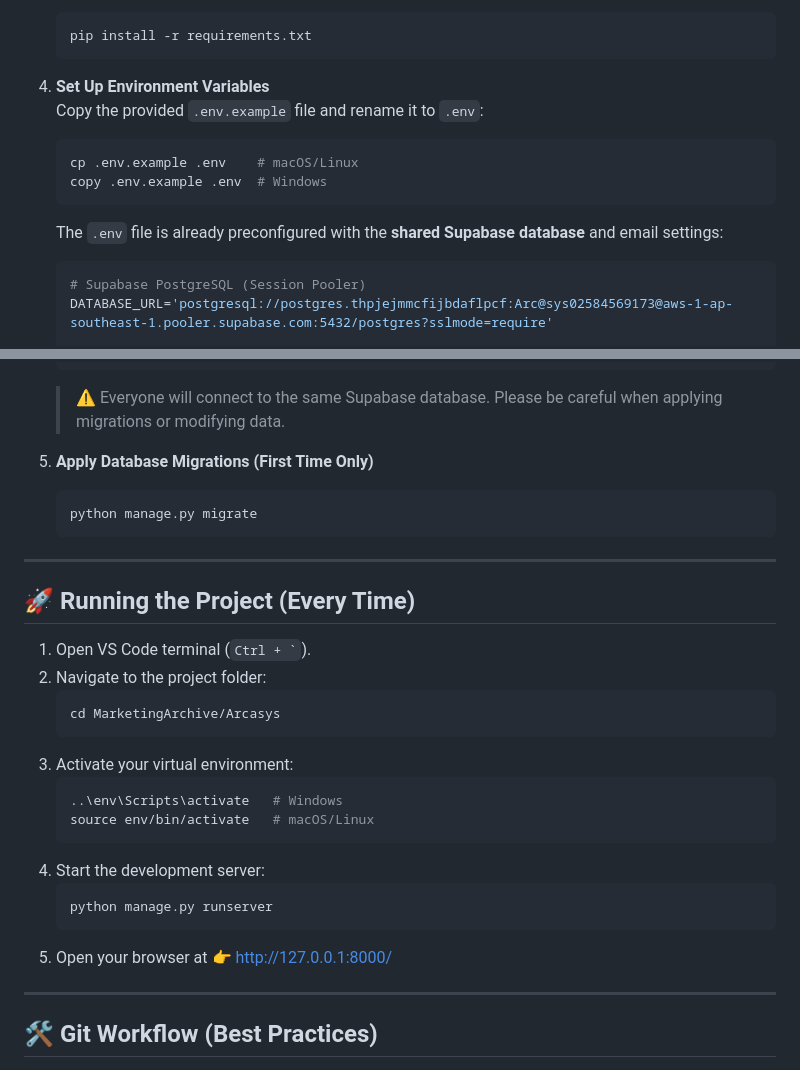
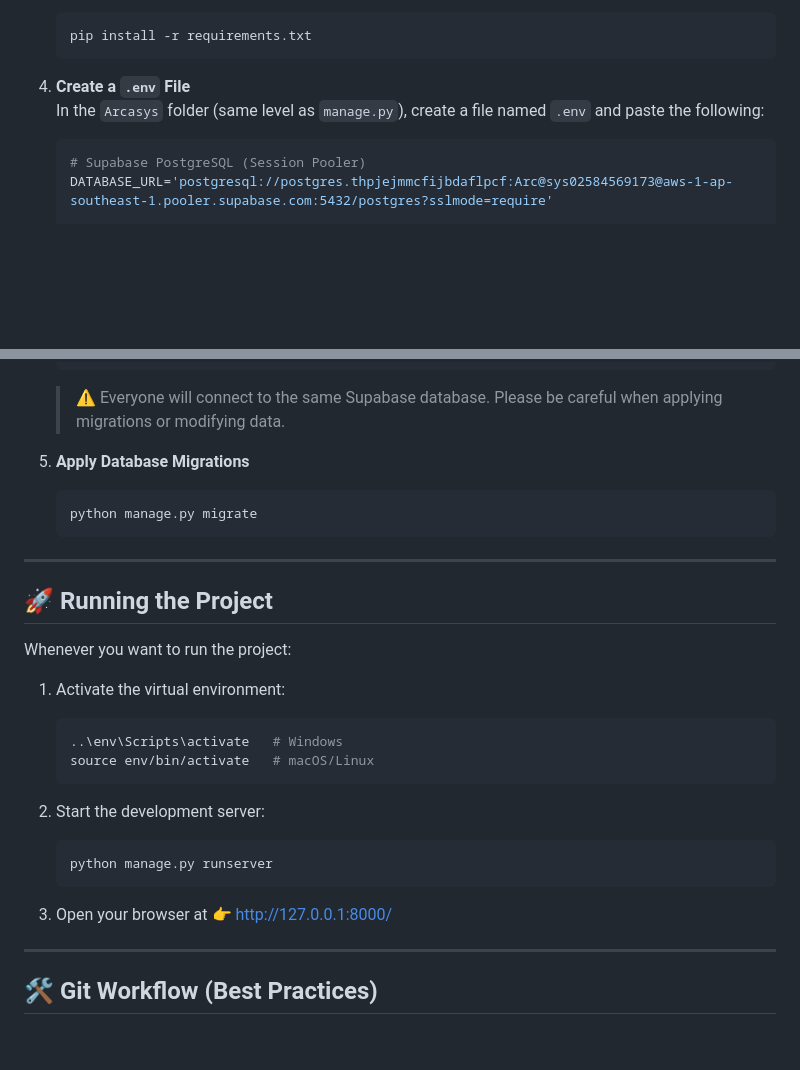
Before and after one commit to LikeYasay/CSIT327-G1-Arcasys, a Markdown page: README.md, 2 parts joined by grey strips. Rendered like a GitHub page; blank space fills up the shorter version.

Commit message:
feature(Arcasys): updated READ.md

````diff
--- a/README.md
+++ b/README.md
@@ -24,14 +24,9 @@ Arcasys: Marketing Archive Manager is a Django Full Stack web application for **
    pip install -r requirements.txt
    ```
 
-4. **Set Up Environment Variables**
-   Copy the provided `.env.example` file and rename it to `.env`:
-   ```bash
-   cp .env.example .env    # macOS/Linux
-   copy .env.example .env  # Windows
-   ```
+4. **Create a `.env` File**
+   In the `Arcasys` folder (same level as `manage.py`), create a file named `.env` and paste the following:
 
-   The `.env` file is already preconfigured with the **shared Supabase database** and email settings:
    ```env
    # Supabase PostgreSQL (Session Pooler)
    DATABASE_URL='postgresql://postgres.thpjejmmcfijbdaflpcf:Arc@sys02584569173@aws-1-ap-southeast-1.pooler.supabase.com:5432/postgres?sslmode=require'
@@ -49,30 +44,29 @@ Arcasys: Marketing Archive Manager is a Django Full Stack web application for **
 
    > ⚠️ Everyone will connect to the same Supabase database. Please be careful when applying migrations or modifying data.
 
-5. **Apply Database Migrations (First Time Only)**
+5. **Apply Database Migrations**
    ```bash
    python manage.py migrate
    ```
 
 ---
 
-## 🚀 Running the Project (Every Time)
+## 🚀 Running the Project
 
-1. Open VS Code terminal (`` Ctrl + ` ``).
-2. Navigate to the project folder:
-   ```bash
-   cd MarketingArchive/Arcasys
-   ```
-3. Activate your virtual environment:
+Whenever you want to run the project:
+
+1. Activate the virtual environment:
    ```bash
    ..\env\Scripts\activate   # Windows
    source env/bin/activate   # macOS/Linux
    ```
-4. Start the development server:
+
+2. Start the development server:
    ```bash
    python manage.py runserver
    ```
-5. Open your browser at 👉 [http://127.0.0.1:8000/](http://127.0.0.1:8000/)
+
+3. Open your browser at 👉 [http://127.0.0.1:8000/](http://127.0.0.1:8000/)
 
 ---
 
````
